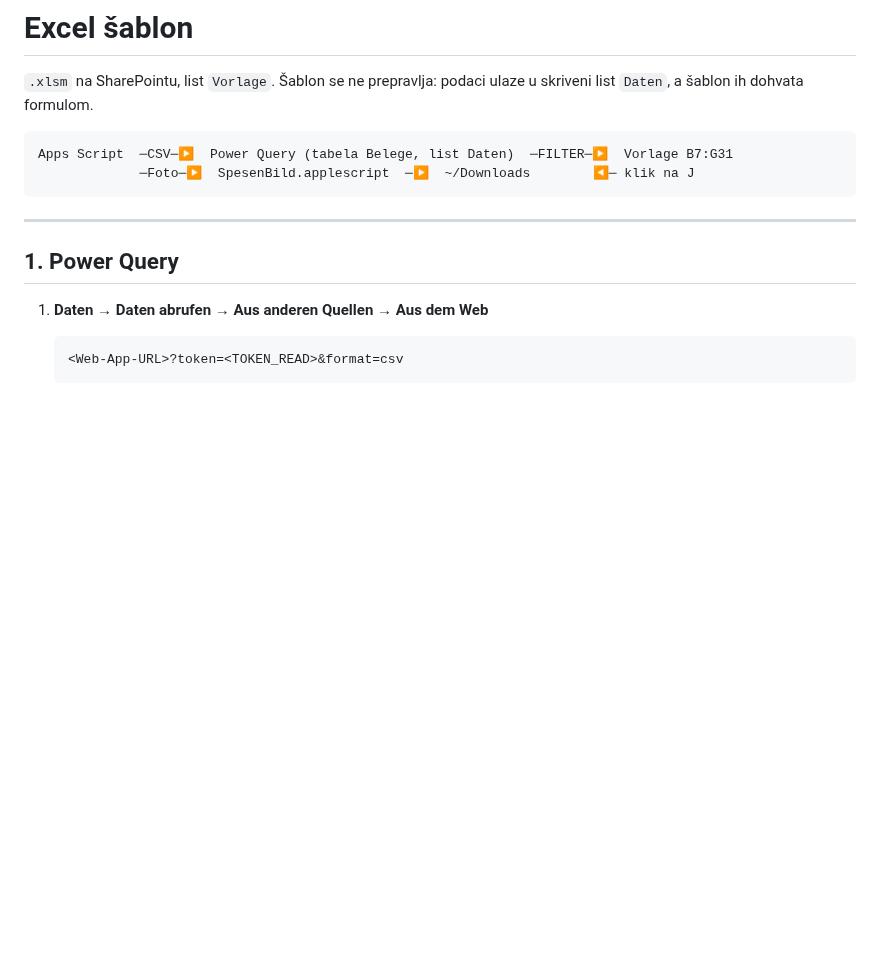
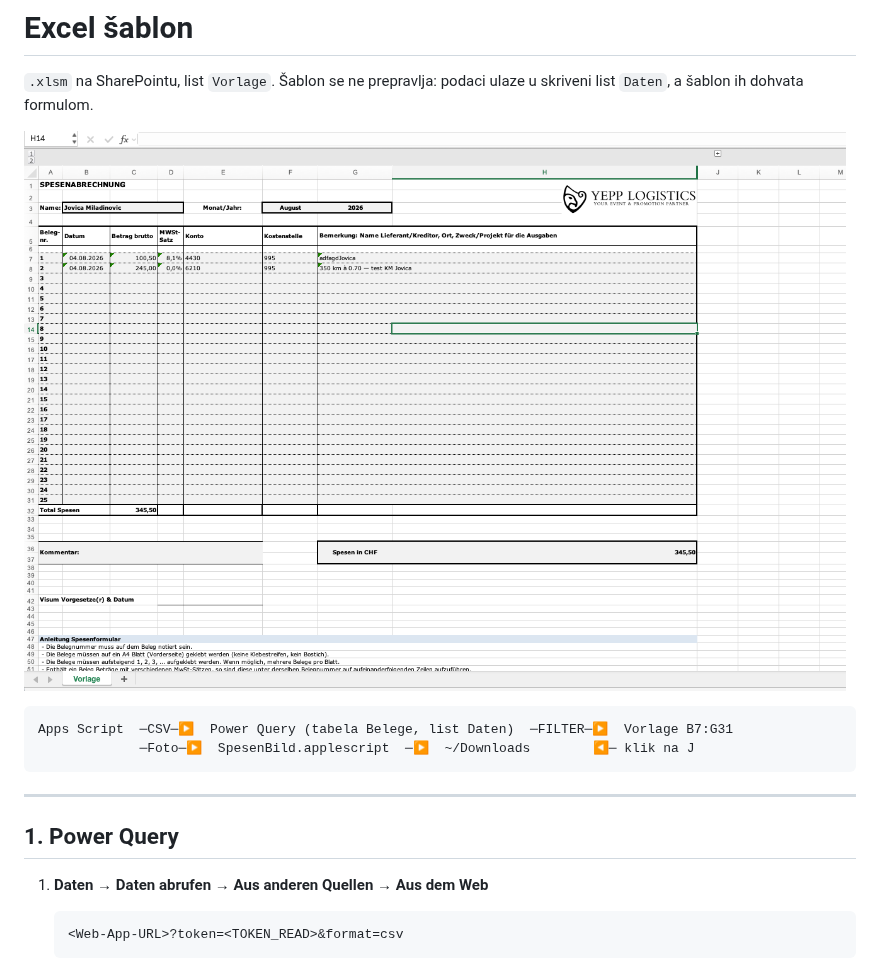
Before and after one commit to dusanmiladinovicVNM/Spesen, a Markdown page: Excel.md, the part around the change. GitHub-like rendering; pictures changed too: excel/vorlage.png (added); blank space fills up the shorter version.

````diff
--- a/Excel.md
+++ b/Excel.md
@@ -2,6 +2,8 @@
 
 `.xlsm` na SharePointu, list `Vorlage`. Šablon se ne prepravlja: podaci
 ulaze u skriveni list `Daten`, a šablon ih dohvata formulom.
+
+![List Vorlage](excel/vorlage.png)
 
 ```
 Apps Script  ─CSV─▶  Power Query (tabela Belege, list Daten)  ─FILTER─▶  Vorlage B7:G31
````
Also changed, not shown: README.md (+1 -0 lines).
